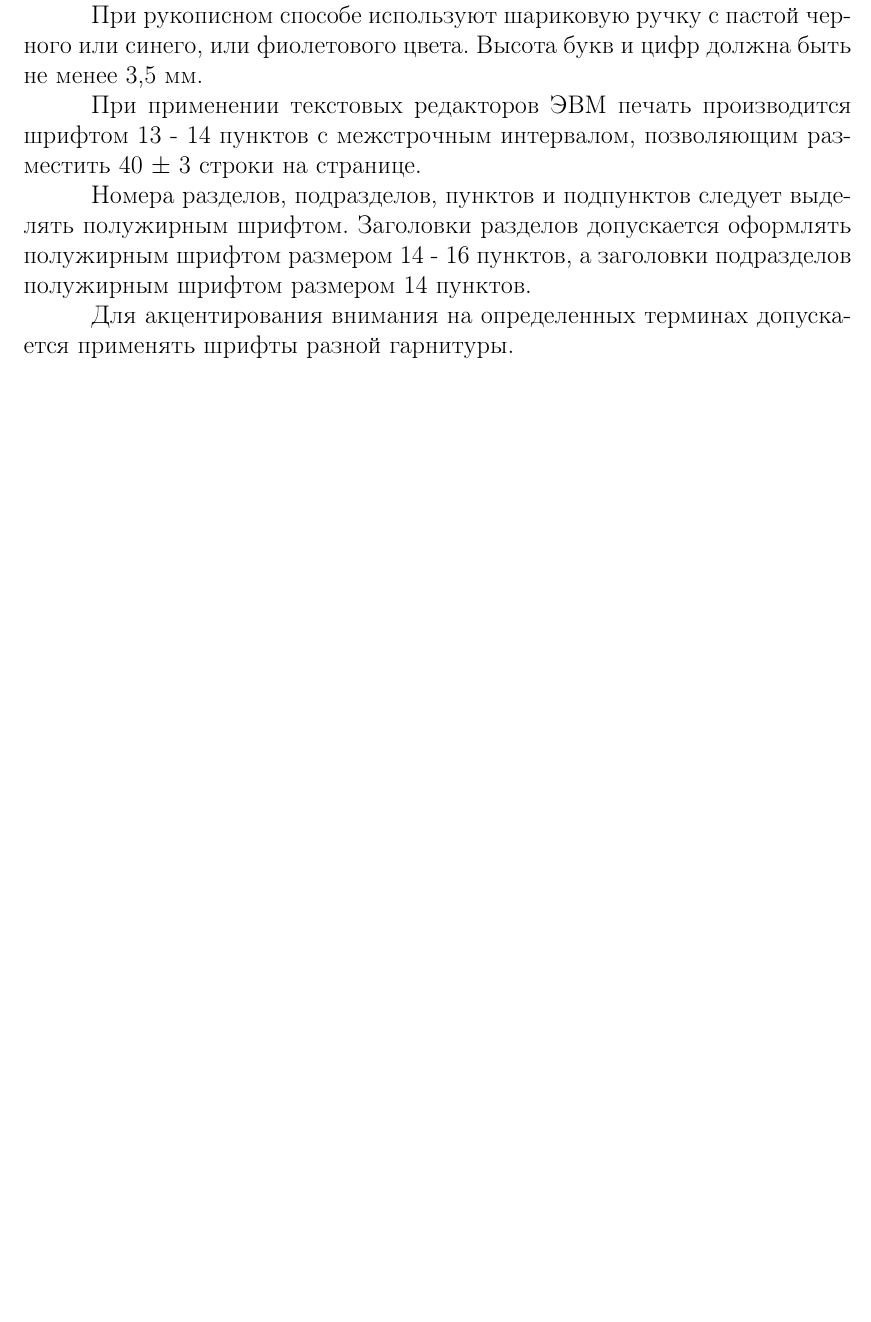
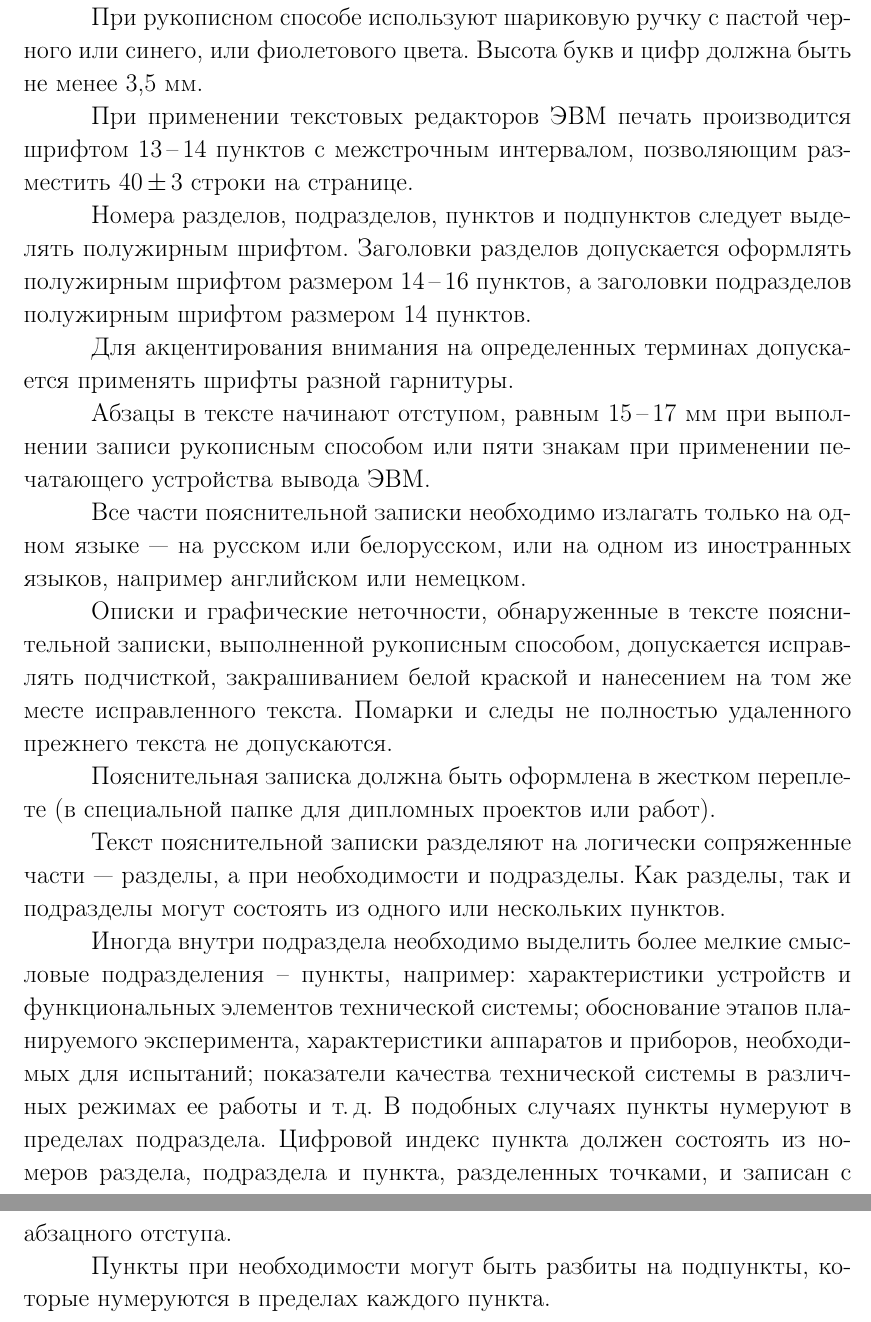
Before and after one commit to mstyura/bsuir-diploma-latex, a LaTeX document (MiKTeX/test.tex, which reads MiKTeX/preamble.tex): part of the page before the commit and two parts of pages 1 and 2 of 2 after it, the two joined at a grey line, cut so that both start at the same text, the shorter picture padded with empty space. Compiled offline with pdfLaTeX; a LaTeX package or settings file that is missing is left out.

Commit message:
Progress on 2.1.1

```diff
--- a/MiKTeX/preamble.tex
+++ b/MiKTeX/preamble.tex
@@ -3,6 +3,9 @@
 
 % Зачем: Установка кодировки исходных файлов
 \usepackage[utf8]{inputenc}
+
+% Зачем: Делает результирующий PDF "searchable and copyable"
+\usepackage{cmap}
 
 % Зачем: Выбор внутренней TeX кодировки
 \usepackage[T2A]{fontenc}
@@ -12,9 +15,6 @@
 
 % Зачем: Учет особенностей различных языков
 \usepackage[russian]{babel}
-
-% Зачем: Делает результирующий PDF "searchable and copyable"
-\usepackage{cmap}
 
 % Зачем: Улучшает отображение русских шрифтов.
 % Примечание: Требует шаманства при установке, инструкция http://plumbum-blog.blogspot.com/2010/06/miktex-28-pscyr-04d.html
--- a/MiKTeX/test.tex
+++ b/MiKTeX/test.tex
@@ -6,11 +6,25 @@
 
 При рукописном способе используют шариковую ручку с пастой черного или синего, или фиолетового цвета. Высота букв и цифр должна быть не менее 3,5 мм.
 
-При применении текстовых редакторов ЭВМ печать производится шрифтом 13 "= 14  пунктов  с  межстрочным  интервалом,  позволяющим  разместить
-40 $ \pm $ 3 строки на странице.
+При применении текстовых редакторов ЭВМ печать производится шрифтом 13\,--\,14  пунктов  с  межстрочным  интервалом,  позволяющим  разместить
+40\,$ \pm $\,3 строки на странице.
 
-Номера  разделов,  подразделов,  пунктов и подпунктов следует выделять полужирным  шрифтом.  Заголовки  разделов  допускается  оформлять  полужирным шрифтом размером 14 "= 16 пунктов, а заголовки подразделов полужирным шрифтом размером 14 пунктов.
+Номера  разделов,  подразделов,  пунктов и подпунктов следует выделять полужирным  шрифтом.  Заголовки  разделов  допускается  оформлять  полужирным шрифтом размером 14\,--\,16 пунктов, а заголовки подразделов полужирным шрифтом размером 14 пунктов.
 
 Для  акцентирования  внимания  на  определенных  терминах  допускается применять шрифты разной гарнитуры.
 
+Абзацы в тексте начинают отступом, равным 15\,--\,17 мм при выполнении  записи  рукописным  способом  или  пяти  знакам  при  применении  печатающего устройства вывода ЭВМ.
+
+Все  части  пояснительной  записки  необходимо  излагать  только  на одном языке --- на русском или белорусском, или на одном из иностранных языков, например английском или немецком.
+
+Описки и графические неточности, обнаруженные в тексте пояснительной записки, выполненной рукописным способом, допускается исправлять подчисткой, закрашиванием белой краской и нанесением на том же месте исправленного текста. Помарки и следы не полностью удаленного прежнего текста не допускаются.
+
+Пояснительная записка должна быть оформлена в жестком переплете (в специальной папке для дипломных проектов или работ).
+
+Текст пояснительной записки разделяют на логически сопряженные части --- разделы, а при необходимости и подразделы. Как разделы, так и подразделы могут состоять из одного или нескольких пунктов.
+
+Иногда внутри подраздела необходимо выделить более мелкие смысловые подразделения – пункты, например: характеристики устройств и функциональных элементов технической системы; обоснование этапов планируемого эксперимента, характеристики аппаратов и приборов, необходимых для испытаний; показатели качества технической системы в различных режимах ее работы и т.\,д. В подобных случаях пункты нумеруют в пределах подраздела. Цифровой индекс пункта должен состоять из номеров раздела, подраздела и пункта, разделенных точками, и записан с абзацного отступа.
+
+Пункты при необходимости могут быть разбиты на подпункты, которые нумеруются в пределах каждого пункта.
+
 \end{document}
```
Also changed, not shown: MiKTeX/preamble.tex (15 more changed lines).
